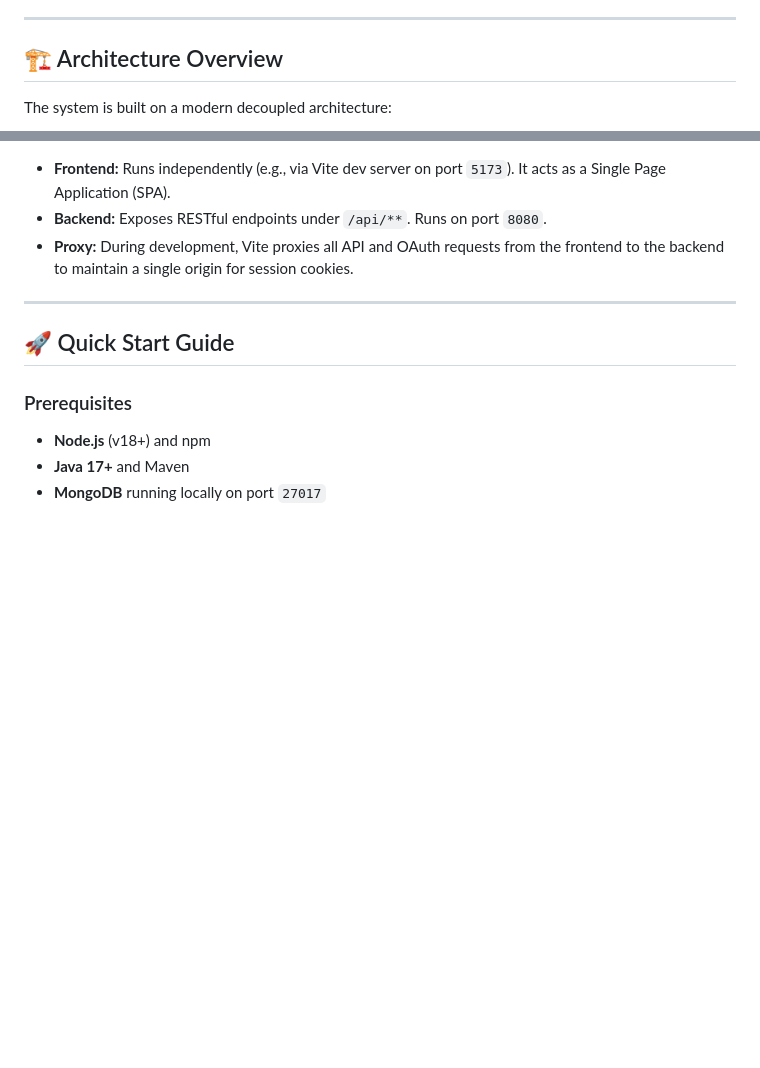
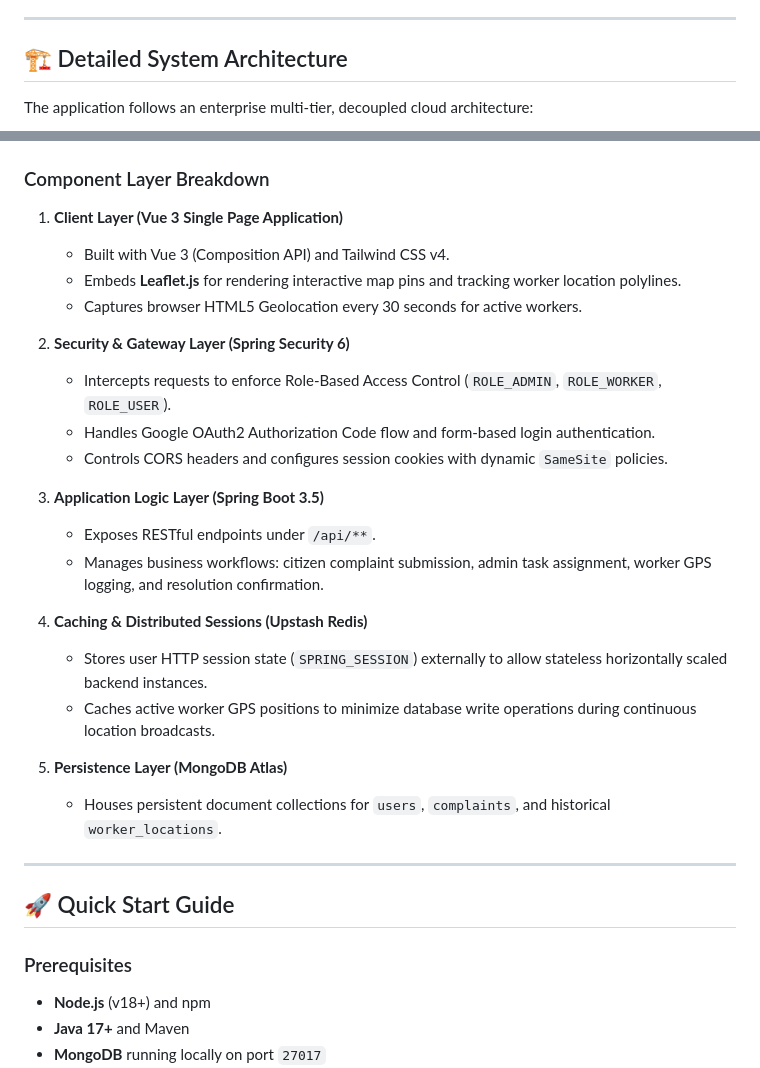
Before and after one commit to saks635/SmartWasteManagement2.0, a Markdown page: README.md, 2 parts joined by grey strips. Rendered like a GitHub page; blank space fills up the shorter version.

Commit message:
docs: update Architecture Overview with comprehensive multi-tier system diagram

````diff
--- a/README.md
+++ b/README.md
@@ -41,8 +41,8 @@ This project features a decoupled architecture with a **Vue 3** frontend and a *
 
 ---
 
-## 🏗️ Architecture Overview
+## 🏗️ Detailed System Architecture
 
-The system is built on a modern decoupled architecture:
+The application follows an enterprise multi-tier, decoupled cloud architecture:
 
 ```mermaid
@@ -55,8 +120,27 @@ graph LR
 ```
 
-- **Frontend:** Runs independently (e.g., via Vite dev server on port `5173`). It acts as a Single Page Application (SPA).
-- **Backend:** Exposes RESTful endpoints under `/api/**`. Runs on port `8080`.
-- **Proxy:** During development, Vite proxies all API and OAuth requests from the frontend to the backend to maintain a single origin for session cookies.
+### Component Layer Breakdown
+
+1. **Client Layer (Vue 3 Single Page Application)**
+   - Built with Vue 3 (Composition API) and Tailwind CSS v4.
+   - Embeds **Leaflet.js** for rendering interactive map pins and tracking worker location polylines.
+   - Captures browser HTML5 Geolocation every 30 seconds for active workers.
+
+2. **Security & Gateway Layer (Spring Security 6)**
+   - Intercepts requests to enforce Role-Based Access Control (`ROLE_ADMIN`, `ROLE_WORKER`, `ROLE_USER`).
+   - Handles Google OAuth2 Authorization Code flow and form-based login authentication.
+   - Controls CORS headers and configures session cookies with dynamic `SameSite` policies.
+
+3. **Application Logic Layer (Spring Boot 3.5)**
+   - Exposes RESTful endpoints under `/api/**`.
+   - Manages business workflows: citizen complaint submission, admin task assignment, worker GPS logging, and resolution confirmation.
+
+4. **Caching & Distributed Sessions (Upstash Redis)**
+   - Stores user HTTP session state (`SPRING_SESSION`) externally to allow stateless horizontally scaled backend instances.
+   - Caches active worker GPS positions to minimize database write operations during continuous location broadcasts.
+
+5. **Persistence Layer (MongoDB Atlas)**
+   - Houses persistent document collections for `users`, `complaints`, and historical `worker_locations`.
 
 ---
 
````
Also changed, not shown: other parts of README.md (+71 -6 lines).
